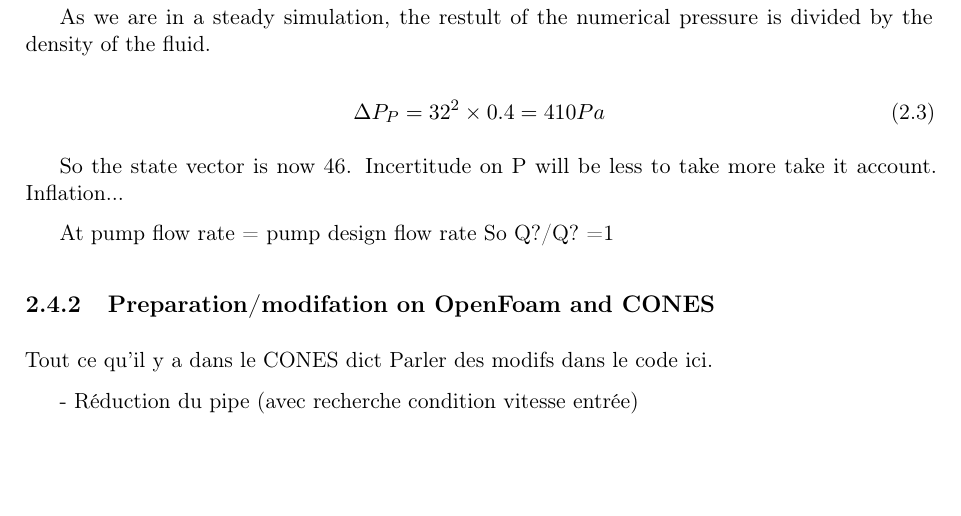
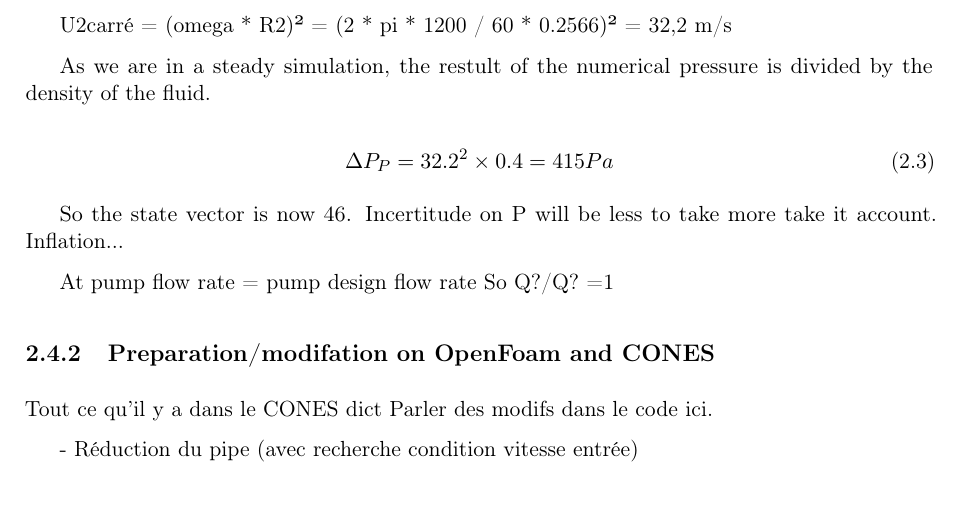
Before and after one commit to clement1938/EndStudiesInternshipReport_IPSA_LMFL_ENSAM, a LaTeX thesis (rapport_stage.tex, which reads chap2_pres_stage/chap2.tex): part of page 20 of 25, cut at the place of the change, the shorter picture padded with empty space. Compiled offline with pdfLaTeX.

Commit message:
auto save

```diff
--- a/chap2_pres_stage/chap2.tex
+++ b/chap2_pres_stage/chap2.tex
@@ -457,10 +457,12 @@ U\_{2} is the impeller tip speed computed from the impeller diameter and the rot
     \Delta P_{P} = \rho U_{2}^{2} \eta
 \end{equation}
 
+U2carré = (omega * R2)² = (2 * pi * 1200 / 60 * 0.2566)² = 32,2 m/s
+
 As we are in a steady simulation, the restult of the numerical pressure is divided by the density of the fluid.
 
 \begin{equation}
-    \Delta P_{P} = 32^{2} \times 0.4 = 410 Pa
+    \Delta P_{P} = 32.2^{2} \times 0.4 = 415 Pa
 \end{equation}
 
 So the state vector is now 46.
```
Also changed, not shown: UpdatedCoefficients3.txt (line endings or trailing spaces), 2 other files.
